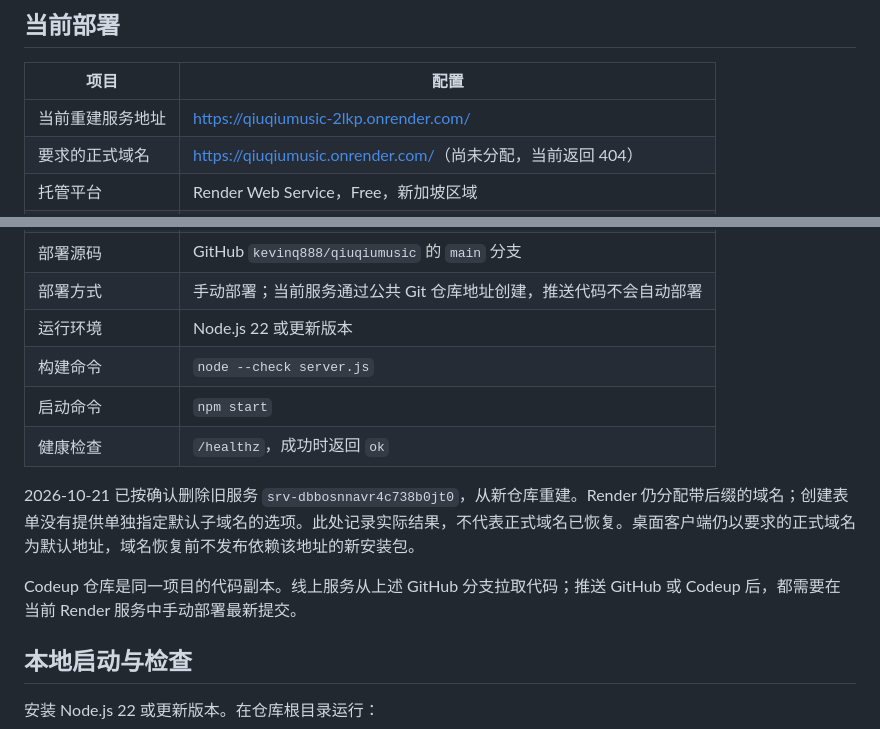
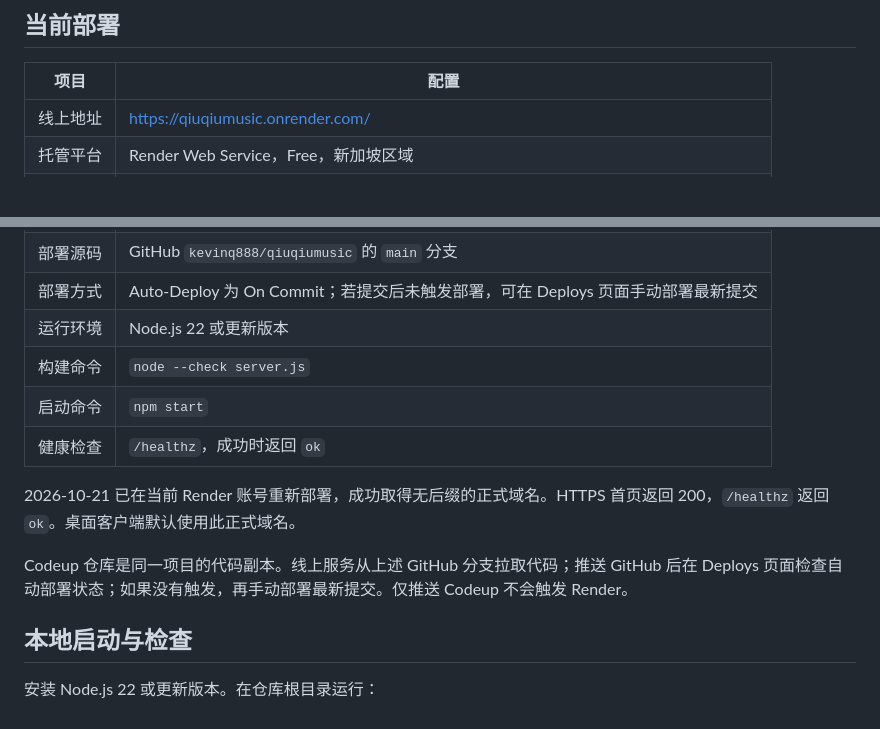
Before and after one commit to kevinq888/qiuqiu, a Markdown page: docs/DEPLOYMENT.md, 2 parts joined by grey strips. GitHub-like rendering; blank space fills up the shorter version.

```diff
--- a/docs/DEPLOYMENT.md
+++ b/docs/DEPLOYMENT.md
@@ -6,6 +6,5 @@
 
 | 项目 | 配置 |
 | --- | --- |
-| 当前重建服务地址 | <https://qiuqiumusic-2lkp.onrender.com/> |
-| 要求的正式域名 | <https://qiuqiumusic.onrender.com/>（尚未分配，当前返回 404） |
+| 线上地址 | <https://qiuqiumusic.onrender.com/> |
 | 托管平台 | Render Web Service，Free，新加坡区域 |
@@ -13,13 +12,13 @@
 | 部署源码 | GitHub `kevinq888/qiuqiumusic` 的 `main` 分支 |
-| 部署方式 | 手动部署；当前服务通过公共 Git 仓库地址创建，推送代码不会自动部署 |
+| 部署方式 | Auto-Deploy 为 On Commit；若提交后未触发部署，可在 Deploys 页面手动部署最新提交 |
 | 运行环境 | Node.js 22 或更新版本 |
 | 构建命令 | `node --check server.js` |
 | 启动命令 | `npm start` |
 | 健康检查 | `/healthz`，成功时返回 `ok` |
 
-2026-10-21 已按确认删除旧服务 `srv-dbbosnnavr4c738b0jt0`，从新仓库重建。Render 仍分配带后缀的域名；创建表单没有提供单独指定默认子域名的选项。此处记录实际结果，不代表正式域名已恢复。桌面客户端仍以要求的正式域名为默认地址，域名恢复前不发布依赖该地址的新安装包。
+2026-10-21 已在当前 Render 账号重新部署，成功取得无后缀的正式域名。HTTPS 首页返回 200，`/healthz` 返回 `ok`。桌面客户端默认使用此正式域名。
 
-Codeup 仓库是同一项目的代码副本。线上服务从上述 GitHub 分支拉取代码；推送 GitHub 或 Codeup 后，都需要在当前 Render 服务中手动部署最新提交。
+Codeup 仓库是同一项目的代码副本。线上服务从上述 GitHub 分支拉取代码；推送 GitHub 后在 Deploys 页面检查自动部署状态；如果没有触发，再手动部署最新提交。仅推送 Codeup 不会触发 Render。
 
 ## 本地启动与检查
 
```
Also changed, not shown: other parts of docs/DEPLOYMENT.md (+1 -1 lines), README.md (+13 -1 lines).
